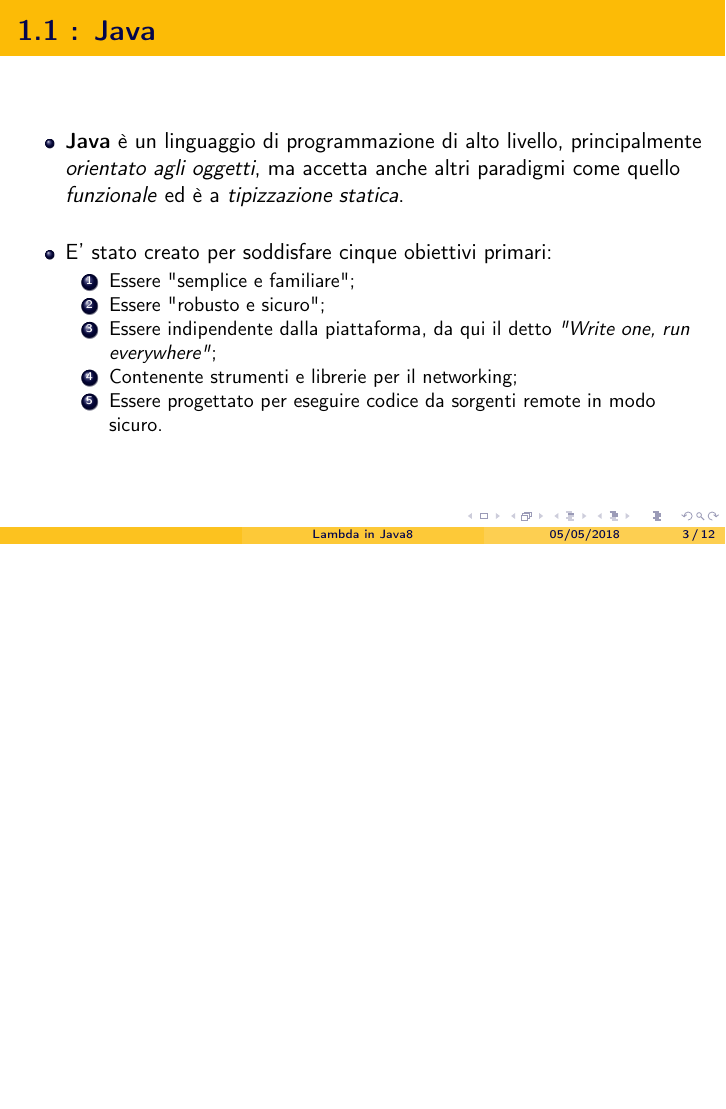
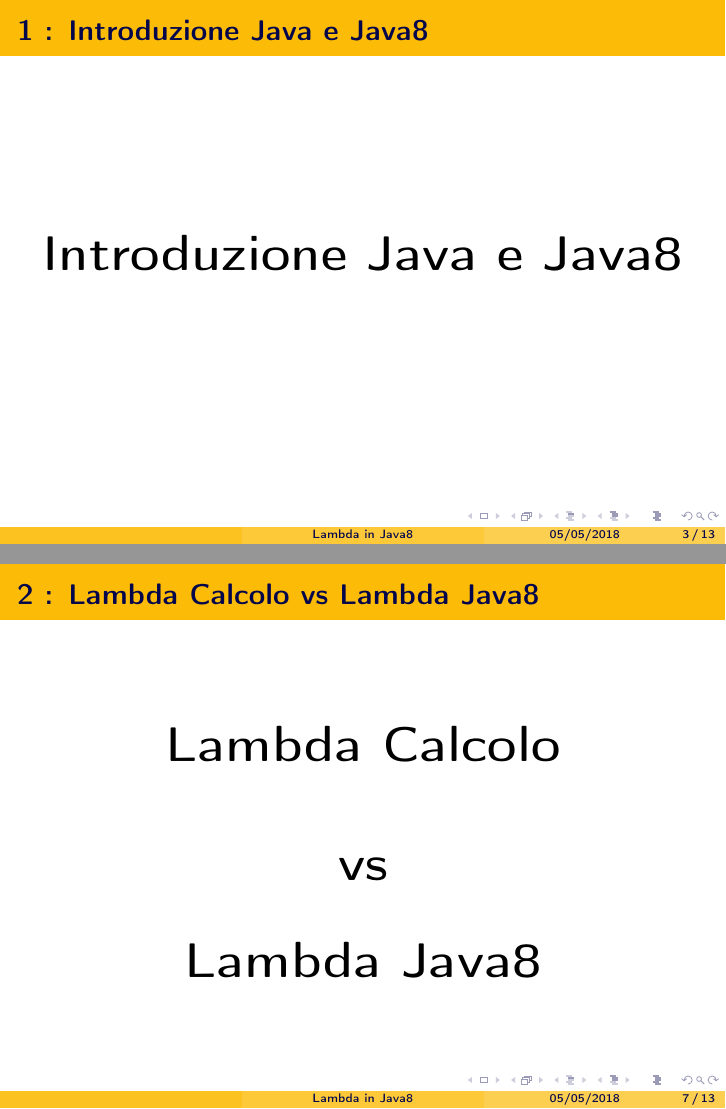
Before and after one commit to Zorango95/Progetto-Unifi-TLP, LaTeX slides (Presentazione/Lambda Java8.tex): page 3 of 12 before the commit and pages 3 and 7 of 13 after it, the two joined at a grey line, the shorter picture padded with empty space. Compiled offline with pdfLaTeX.

Commit message:
Refresh README, finish 1.slide, start 2.slide

```diff
--- a/Presentazione/Lambda Java8.tex
+++ b/Presentazione/Lambda Java8.tex
@@ -14,6 +14,7 @@
 \usepackage[italian]{babel}
 \usepackage[utf8]{inputenc}
 \usepackage[T1]{fontenc}
+\usepackage{setspace}
 
 %----------------------------------------------------------------------------------------
 %   TITLE PAGE
@@ -33,15 +34,26 @@
 \end{frame}
 
 \begin{frame}
-	\frametitle{Indice presentazione}
+	\frametitle{\textbf{Indice presentazione}}
 	\begin{enumerate}
+	\begin{LARGE}
 		\item
 			\textbf{Introduzione Java e Java8}\\\
 		\item
 			\textbf{Lambda Calcolo vs Lambda Java8}\\\
 		\item
 			\textbf{Tipaggio Lambda Java8}\\\
+	\end{LARGE}
 	\end{enumerate}
+\end{frame}
+
+%------------------------------------------------
+
+\begin{frame}
+	\frametitle{\textbf{1 : Introduzione Java e Java8}}
+	\begin{center}
+		\textbf{\Huge Introduzione Java e Java8}
+	\end{center}
 \end{frame}
 
 %------------------------------------------------
@@ -95,6 +107,10 @@
 %------------------------------------------------
 
 \begin{frame}
+	\frametitle{\textbf{2 : Lambda Calcolo vs Lambda Java8}}
+	\begin{center}
+		\textbf{\Huge Lambda Calcolo \singlespacing vs \singlespacing Lambda Java8}
+	\end{center}
 \end{frame}
 
 %------------------------------------------------
```
Also changed, not shown: Presentazione/Lambda Java8.pdf, README.md. Lines whose indentation alone changed are shown as unchanged.
